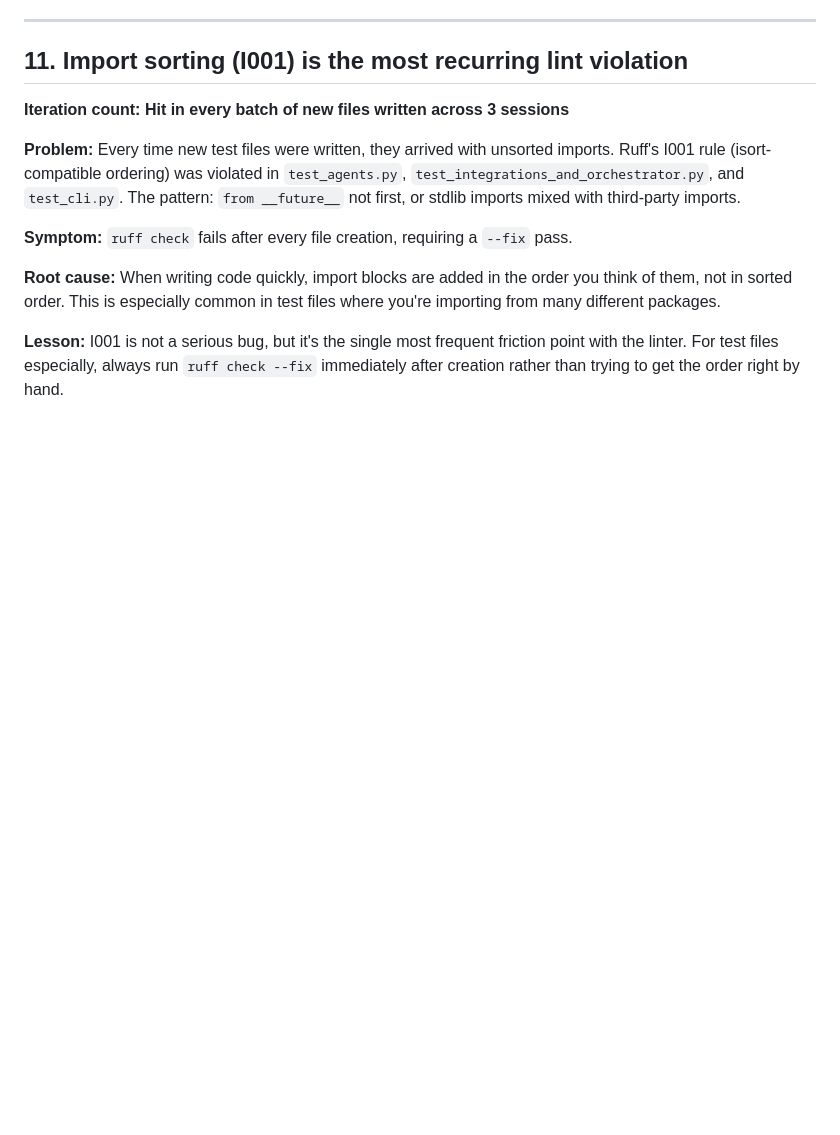
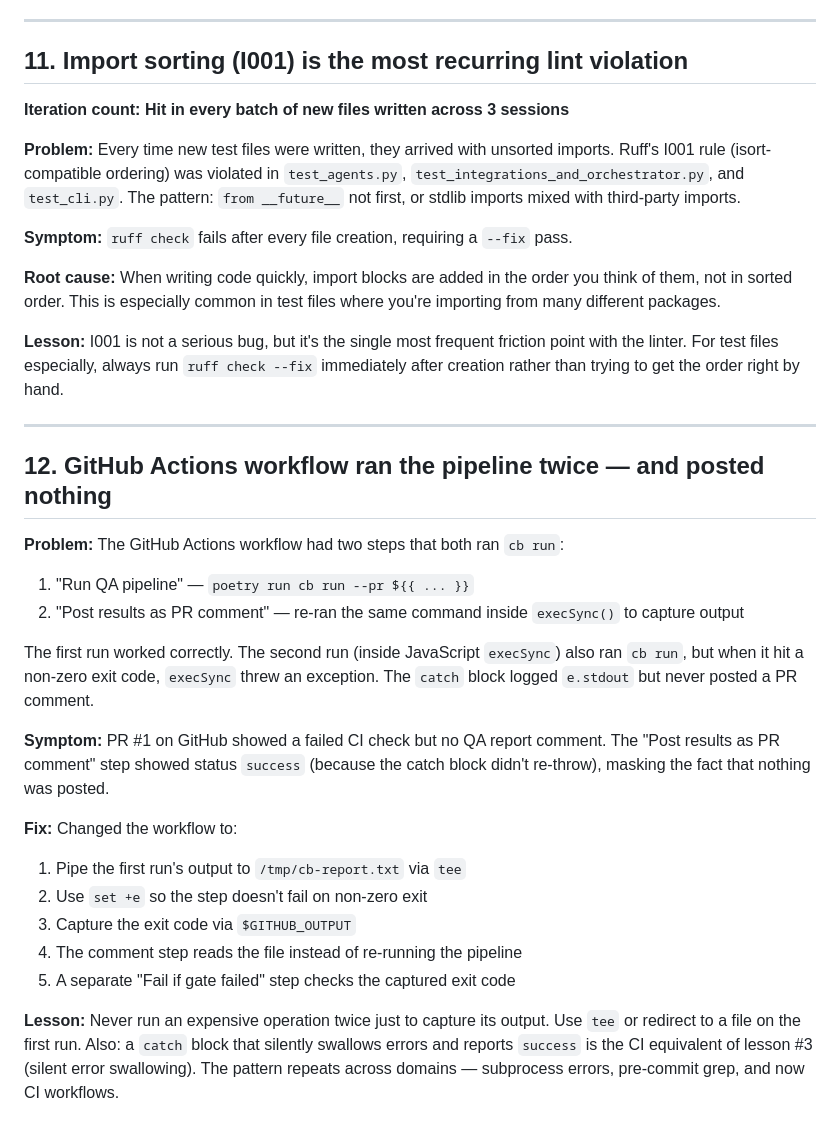
Before and after one commit to atkurukrishna/conveyor-belt, a Markdown page: LESSONS_LEARNT.md, the part around the change. Rendered like a GitHub page; blank space fills up the shorter version.

Commit message:
docs: add lesson 12 — GH Actions double-run bug
Co-Authored-By: Oz <oz-agent@warp.dev>

```diff
--- a/LESSONS_LEARNT.md
+++ b/LESSONS_LEARNT.md
@@ -173,3 +173,24 @@ Made this mistake **4 times**: twice for `ChatAnthropic`/`ChatGoogleGenerativeAI
 **Root cause:** When writing code quickly, import blocks are added in the order you think of them, not in sorted order. This is especially common in test files where you're importing from many different packages.
 
 **Lesson:** I001 is not a serious bug, but it's the single most frequent friction point with the linter. For test files especially, always run `ruff check --fix` immediately after creation rather than trying to get the order right by hand.
+
+---
+
+## 12. GitHub Actions workflow ran the pipeline twice — and posted nothing
+
+**Problem:** The GitHub Actions workflow had two steps that both ran `cb run`:
+1. "Run QA pipeline" — `poetry run cb run --pr ${{ ... }}`
+2. "Post results as PR comment" — re-ran the same command inside `execSync()` to capture output
+
+The first run worked correctly. The second run (inside JavaScript `execSync`) also ran `cb run`, but when it hit a non-zero exit code, `execSync` threw an exception. The `catch` block logged `e.stdout` but never posted a PR comment.
+
+**Symptom:** PR #1 on GitHub showed a failed CI check but no QA report comment. The "Post results as PR comment" step showed status `success` (because the catch block didn't re-throw), masking the fact that nothing was posted.
+
+**Fix:** Changed the workflow to:
+1. Pipe the first run's output to `/tmp/cb-report.txt` via `tee`
+2. Use `set +e` so the step doesn't fail on non-zero exit
+3. Capture the exit code via `$GITHUB_OUTPUT`
+4. The comment step reads the file instead of re-running the pipeline
+5. A separate "Fail if gate failed" step checks the captured exit code
+
+**Lesson:** Never run an expensive operation twice just to capture its output. Use `tee` or redirect to a file on the first run. Also: a `catch` block that silently swallows errors and reports `success` is the CI equivalent of lesson #3 (silent error swallowing). The pattern repeats across domains — subprocess errors, pre-commit grep, and now CI workflows.
```
